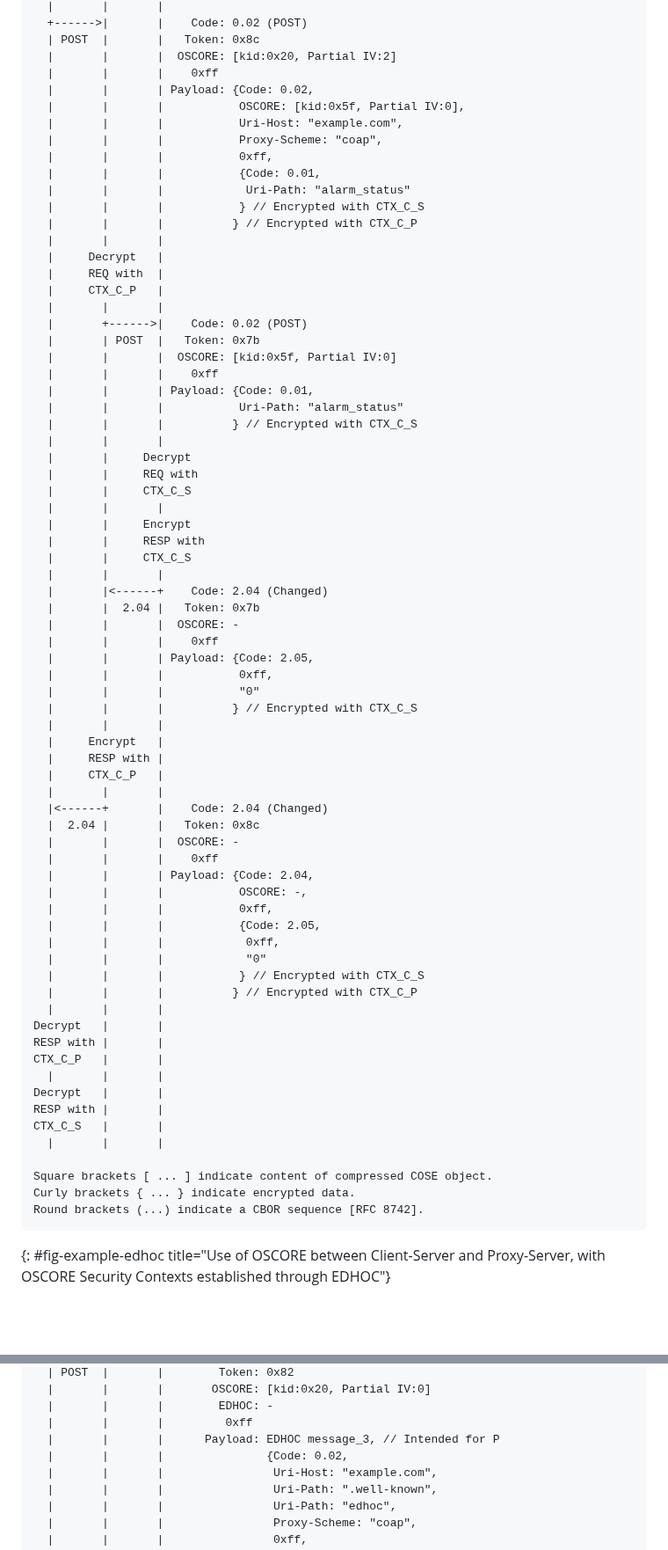
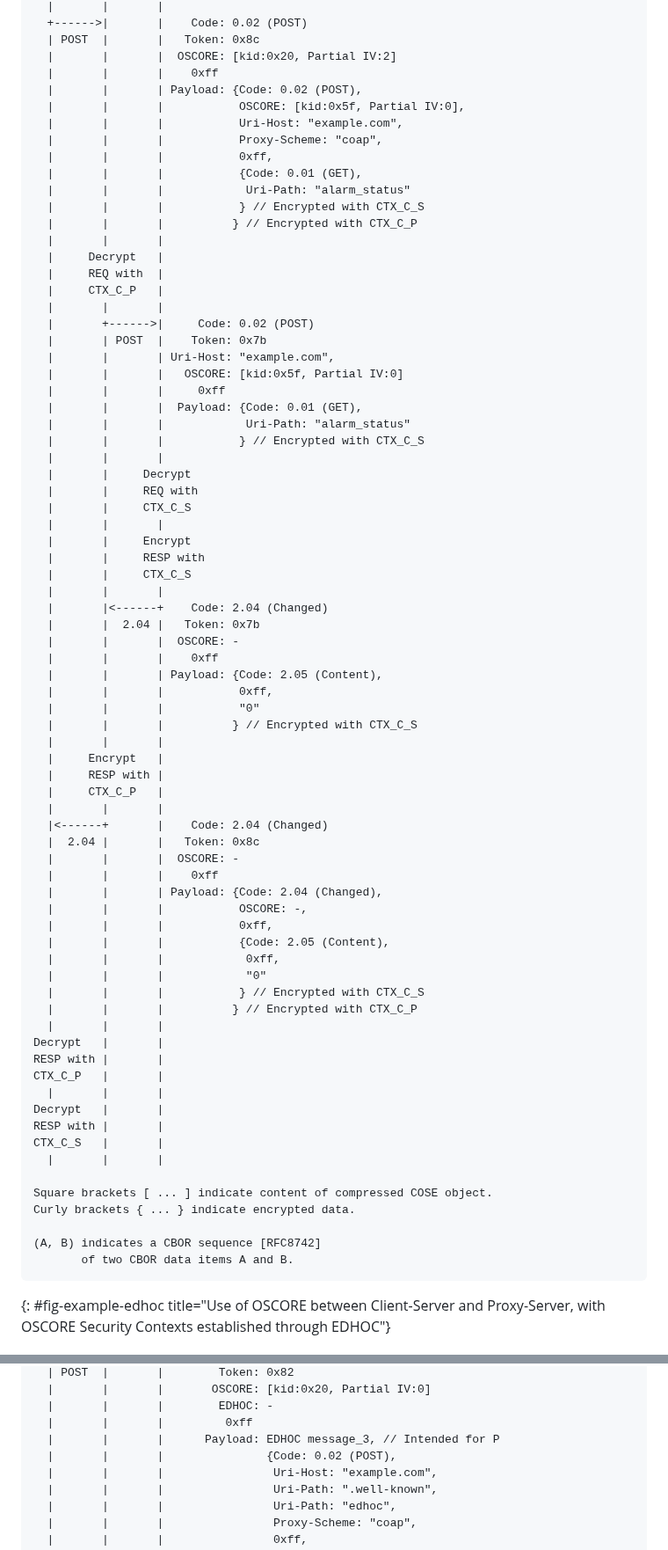
Before and after one commit to core-wg/oscore-capable-proxies, a Markdown page: draft-ietf-core-oscore-capable-proxies.md, 2 parts joined by grey strips. Shown at 88% size. Rendered like a GitHub page; blank space fills up the shorter version.

Commit message:
Fixes in the examples of message exchange

```diff
--- a/draft-ietf-core-oscore-capable-proxies.md
+++ b/draft-ietf-core-oscore-capable-proxies.md
@@ -901,12 +906,12 @@ CTX_C_P   |       |
   | POST  |       |   Token: 0x8c
   |       |       |  OSCORE: [kid:0x20, Partial IV:2]
   |       |       |    0xff
-  |       |       | Payload: {Code: 0.02,
+  |       |       | Payload: {Code: 0.02 (POST),
   |       |       |           OSCORE: [kid:0x5f, Partial IV:0],
   |       |       |           Uri-Host: "example.com",
   |       |       |           Proxy-Scheme: "coap",
   |       |       |           0xff,
-  |       |       |           {Code: 0.01,
+  |       |       |           {Code: 0.01 (GET),
   |       |       |            Uri-Path: "alarm_status"
   |       |       |           } // Encrypted with CTX_C_S
   |       |       |          } // Encrypted with CTX_C_P
@@ -915,13 +920,14 @@ CTX_C_P   |       |
   |     REQ with  |
   |     CTX_C_P   |
   |       |       |
-  |       +------>|    Code: 0.02 (POST)
-  |       | POST  |   Token: 0x7b
-  |       |       |  OSCORE: [kid:0x5f, Partial IV:0]
-  |       |       |    0xff
-  |       |       | Payload: {Code: 0.01,
-  |       |       |           Uri-Path: "alarm_status"
-  |       |       |          } // Encrypted with CTX_C_S
+  |       +------>|     Code: 0.02 (POST)
+  |       | POST  |    Token: 0x7b
+  |       |       | Uri-Host: "example.com",
+  |       |       |   OSCORE: [kid:0x5f, Partial IV:0]
+  |       |       |     0xff
+  |       |       |  Payload: {Code: 0.01 (GET),
+  |       |       |            Uri-Path: "alarm_status"
+  |       |       |           } // Encrypted with CTX_C_S
   |       |       |
   |       |     Decrypt
   |       |     REQ with
@@ -935,7 +941,7 @@ CTX_C_P   |       |
   |       |  2.04 |   Token: 0x7b
   |       |       |  OSCORE: -
   |       |       |    0xff
-  |       |       | Payload: {Code: 2.05,
+  |       |       | Payload: {Code: 2.05 (Content),
   |       |       |           0xff,
   |       |       |           "0"
   |       |       |          } // Encrypted with CTX_C_S
@@ -948,10 +954,10 @@ CTX_C_P   |       |
   |  2.04 |       |   Token: 0x8c
   |       |       |  OSCORE: -
   |       |       |    0xff
-  |       |       | Payload: {Code: 2.04,
+  |       |       | Payload: {Code: 2.04 (Changed),
   |       |       |           OSCORE: -,
   |       |       |           0xff,
-  |       |       |           {Code: 2.05,
+  |       |       |           {Code: 2.05 (Content),
   |       |       |            0xff,
   |       |       |            "0"
   |       |       |           } // Encrypted with CTX_C_S
@@ -968,7 +974,9 @@ CTX_C_S   |       |
 
 Square brackets [ ... ] indicate content of compressed COSE object.
 Curly brackets { ... } indicate encrypted data.
-Round brackets (...) indicate a CBOR sequence [RFC 8742].
+
+(A, B) indicates a CBOR sequence [RFC8742]
+       of two CBOR data items A and B.
 ~~~~~~~~~~~
 {: #fig-example-edhoc title="Use of OSCORE between Client-Server and Proxy-Server, with OSCORE Security Contexts established through EDHOC"}
 
@@ -1017,7 +1025,7 @@ from REQ  |       |
   |       |       |        EDHOC: -
   |       |       |         0xff
   |       |       |      Payload: EDHOC message_3, // Intended for P
-  |       |       |               {Code: 0.02,
+  |       |       |               {Code: 0.02 (POST),
   |       |       |                Uri-Host: "example.com",
   |       |       |                Uri-Path: ".well-known",
   |       |       |                Uri-Path: "edhoc",
```
Also changed, not shown: other parts of draft-ietf-core-oscore-capable-proxies.md (+49 -40 lines).
